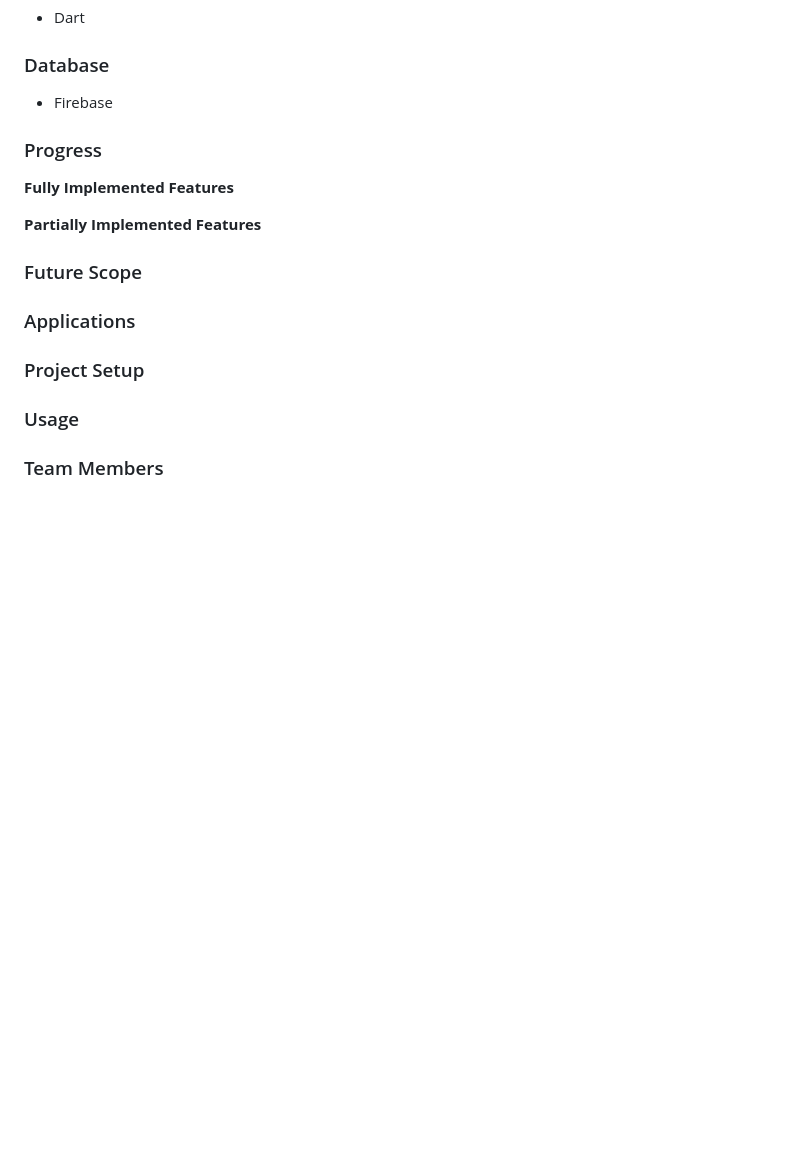
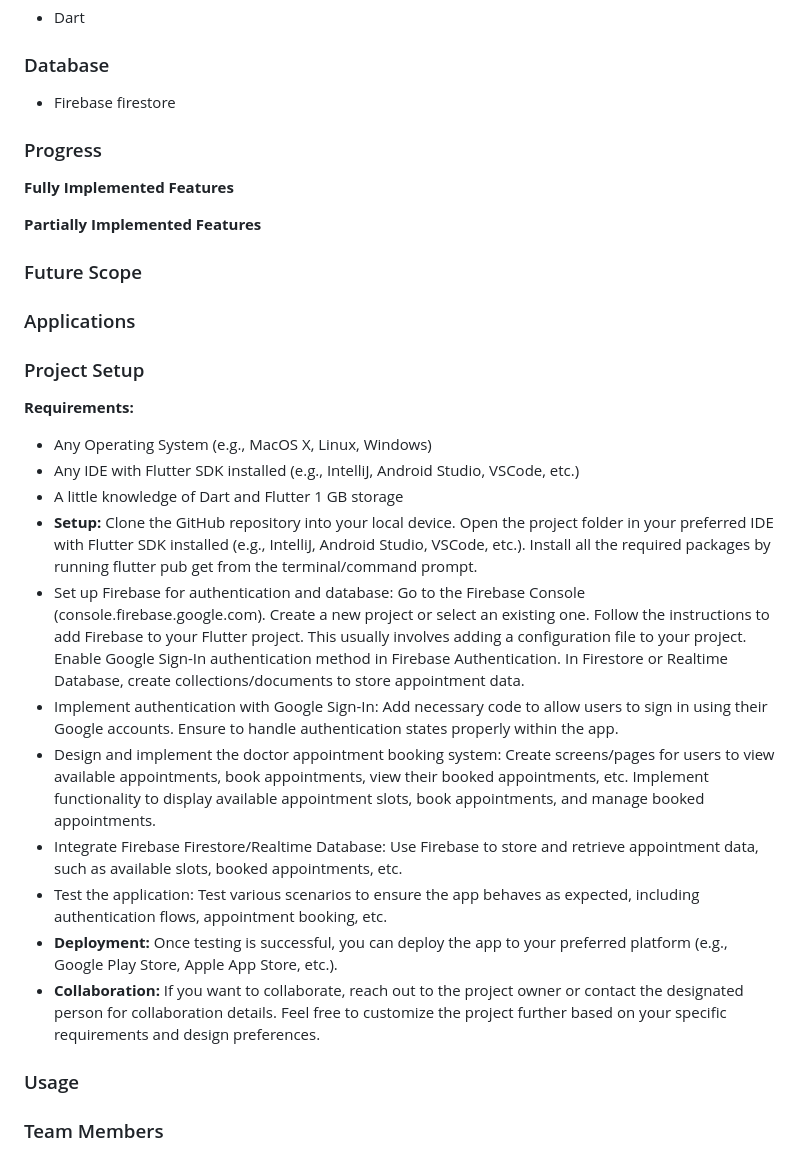
Before and after one commit to Shreyash16b/Counting_Lives, a Markdown page: README.md, the part around the change. Drawn GitHub-style; blank space fills up the shorter version.

```diff
--- a/README.md
+++ b/README.md
@@ -62,7 +62,7 @@ Overall, a doctor appointment app serves as a one-stop solution for individuals
 ### Back-end
 - Dart
 ### Database
-- Firebase
+- Firebase firestore
 ### Progress
 **Fully Implemented Features**
 
@@ -73,7 +73,36 @@ Overall, a doctor appointment app serves as a one-stop solution for individuals
 ### Applications
 
 ### Project Setup
-
+**Requirements:**
+- Any Operating System (e.g., MacOS X, Linux, Windows)
+- Any IDE with Flutter SDK installed (e.g., IntelliJ, Android Studio, VSCode, etc.)
+- A little knowledge of Dart and Flutter
+  1 GB storage
+- **Setup:**
+   Clone the GitHub repository into your local device.
+   Open the project folder in your preferred IDE with Flutter SDK installed (e.g., IntelliJ, Android Studio, VSCode, etc.).
+   Install all the required packages by running flutter pub get from the terminal/command prompt.
+- Set up Firebase for authentication and database:
+   Go to the Firebase Console (console.firebase.google.com).
+   Create a new project or select an existing one.
+   Follow the instructions to add Firebase to your Flutter project. This usually involves adding a configuration file to your project.
+   Enable Google Sign-In authentication method in Firebase Authentication.
+   In Firestore or Realtime Database, create collections/documents to store appointment data.
+- Implement authentication with Google Sign-In:
+   Add necessary code to allow users to sign in using their Google accounts.
+   Ensure to handle authentication states properly within the app.
+- Design and implement the doctor appointment booking system:
+   Create screens/pages for users to view available appointments, book appointments, view their booked appointments, etc.
+   Implement functionality to display available appointment slots, book appointments, and manage booked appointments.
+- Integrate Firebase Firestore/Realtime Database:
+   Use Firebase to store and retrieve appointment data, such as available slots, booked appointments, etc.
+- Test the application:
+   Test various scenarios to ensure the app behaves as expected, including authentication flows, appointment booking, etc.
+- **Deployment:**
+    Once testing is successful, you can deploy the app to your preferred platform (e.g., Google Play Store, Apple App Store, etc.).
+- **Collaboration:**
+   If you want to collaborate, reach out to the project owner or contact the designated person for collaboration details.
+   Feel free to customize the project further based on your specific requirements and design preferences.
 ### Usage
 
 ### Team Members
```
